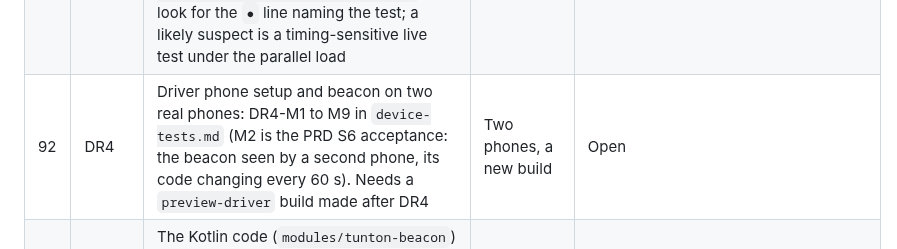
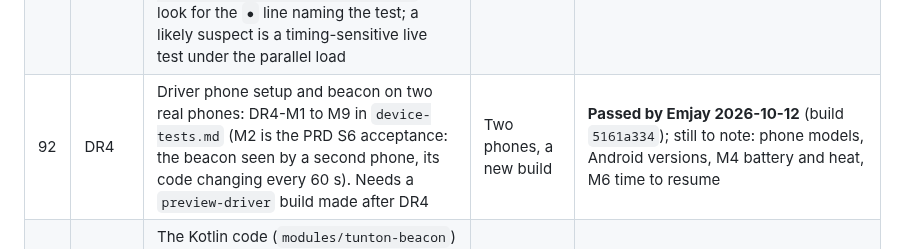
Before and after one commit to emspar30/PUV-TRACKER-APP, a Markdown page: docs/AUDIT_BACKLOG.md, the part around the change. GitHub-like rendering.

```diff
--- a/docs/AUDIT_BACKLOG.md
+++ b/docs/AUDIT_BACKLOG.md
@@ -118,7 +118,7 @@ Last updated: 2026-10-04, after the docs tidy-up (history files moved to `docs/h
 | 89 | DR3 | Apply the driver-side database: add `SUPABASE_SERVICE_ROLE_KEY` to `.env`; `npx supabase login`; `npx supabase link --project-ref <ref>`; `npx supabase db push --dry-run` must list **only** `20261013000000_driver_side.sql` (`energy_on` is already applied live); then `npx supabase db push`; then `npx jest tests/integration/driverSide.test.ts` passes (not "NOT RUN") | You, live project | Open (agent, 2026-10-12: linked by Emjay; dry run listed only DR3; pushed with approval, plus the fix `20261013000001_ops_alerts_kind.sql`; live tests 9/9; no test rows left; remote up to date)
 | 90 | DR3 | Paste the two new retention jobs (end of `supabase/cron/retention.sql`) into the SQL Editor; Database, Cron Jobs lists `retention-sms-outbox` and `retention-ops-alerts` | You, dashboard | Open
 | 91 | DR3 | Intermittent failure in the commuter-side live suite (`tests/integration/supabase.test.ts`): 1 test failed in 2 of 6 full `npx jest` runs on 2026-10-12 (it passes alone and in the other runs; first seen before the DR3 live tests ran, so not caused by them). Next time it fails, run `npx jest tests/integration > jest.log 2>&1` and look for the `●` line naming the test; a likely suspect is a timing-sensitive live test under the parallel load | Command | Open, cause unknown
-| 92 | DR4 | Driver phone setup and beacon on two real phones: DR4-M1 to M9 in `device-tests.md` (M2 is the PRD S6 acceptance: the beacon seen by a second phone, its code changing every 60 s). Needs a `preview-driver` build made after DR4 | Two phones, a new build | Open
+| 92 | DR4 | Driver phone setup and beacon on two real phones: DR4-M1 to M9 in `device-tests.md` (M2 is the PRD S6 acceptance: the beacon seen by a second phone, its code changing every 60 s). Needs a `preview-driver` build made after DR4 | Two phones, a new build | **Passed by Emjay 2026-10-12** (build `5161a334`); still to note: phone models, Android versions, M4 battery and heat, M6 time to resume
 | 93 | DR4 | The Kotlin code (`modules/tunton-beacon`) has not been compiled yet: this PC has no Android build tools. The first EAS build compiles it; `BeaconCodeTest` (the shared vectors in Kotlin) runs only where the SDK is installed: `cd android; .\gradlew.bat :tunton-beacon:testDebugUnitTest` after `npm run prebuild:driver` | A build; a PC with Android Studio | Open. **Compiled** in EAS build `5161a334` (preview-driver, 2026-10-12, finished); `BeaconCodeTest` still not run (EAS preview builds do not run unit tests)
 | 94 | DR4 | This PC's `android/` folder is a stale **driver** prebuild from 2026-10-11 21:57 (an earlier session, with an SMS permission no current code adds). Run `npm run prebuild:commuter` (or the variant you need) before any local native build | Command | Open
 
```
Also changed, not shown: docs/STATUS.md (+1 -1 lines), docs/device-tests.md (+1 -0 lines).
